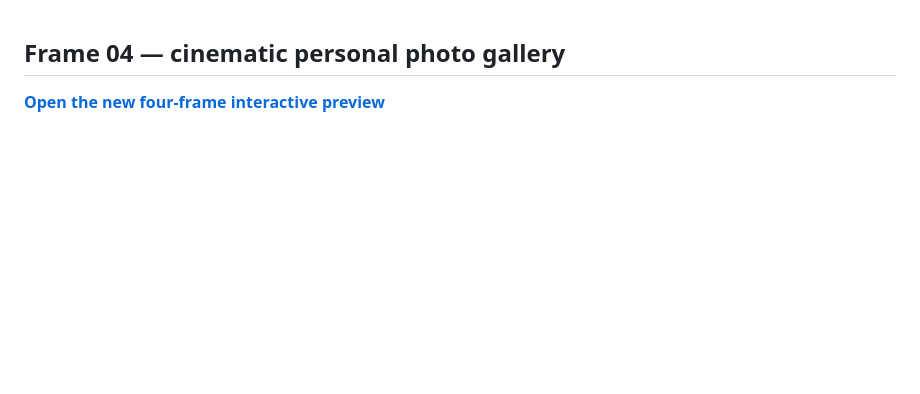
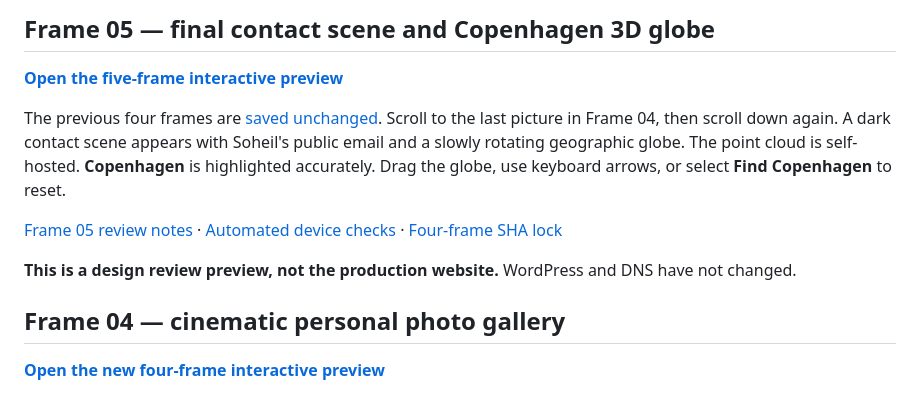
Before and after one commit to Arkitekt-s/arkitekts.dk, a Markdown page: README.md, the part around the change. GitHub-like rendering; blank space fills up the shorter version.

Commit message:
docs: feature Frame 05 live preview and public contact/globe behavior in README

```diff
--- a/README.md
+++ b/README.md
@@ -1,3 +1,13 @@
+## Frame 05 — final contact scene and Copenhagen 3D globe
+
+[**Open the five-frame interactive preview**](https://arkitekt-s.github.io/arkitekts.dk/concepts/frame-five-contact/)
+
+The previous four frames are [saved unchanged](https://github.com/Arkitekt-s/arkitekts.dk/tree/baseline/four-frame-gallery-approved-v1). Scroll to the last picture in Frame 04, then scroll down again. A dark contact scene appears with Soheil's public email and a slowly rotating geographic globe. The point cloud is self-hosted. **Copenhagen** is highlighted accurately. Drag the globe, use keyboard arrows, or select **Find Copenhagen** to reset.
+
+[Frame 05 review notes](docs/FRAME-FIVE-CONTACT-REVIEW.md) · [Automated device checks](https://github.com/Arkitekt-s/arkitekts.dk/actions/workflows/frame-five-review.yml) · [Four-frame SHA lock](design-system/four-frame-gallery-approved-v1.json)
+
+**This is a design review preview, not the production website.** WordPress and DNS have not changed.
+
 ## Frame 04 — cinematic personal photo gallery
 
 [**Open the new four-frame interactive preview**](https://arkitekt-s.github.io/arkitekts.dk/concepts/frame-four-gallery/)
```
